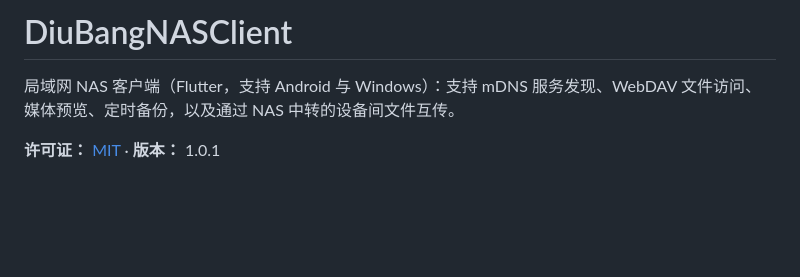
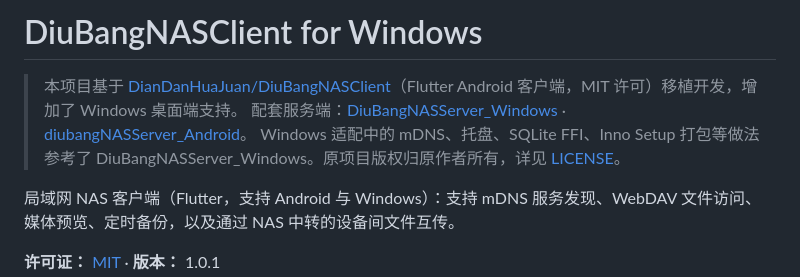
Before and after one commit to xixixier/DiuBangNASClient_For_Windows, a Markdown page: README.md, the part around the change. Drawn GitHub-style; blank space fills up the shorter version.

Commit message:
README：注明基于的上游项目与许可

```diff
--- a/README.md
+++ b/README.md
@@ -1,4 +1,8 @@
-# DiuBangNASClient
+# DiuBangNASClient for Windows
+
+> 本项目基于 [DianDanHuaJuan/DiuBangNASClient](https://github.com/DianDanHuaJuan/DiuBangNASClient)（Flutter Android 客户端，MIT 许可）移植开发，增加了 Windows 桌面端支持。
+> 配套服务端：[DiuBangNASServer_Windows](https://github.com/DianDanHuaJuan/DiuBangNASServer_Windows) · [diubangNASServer_Android](https://github.com/DianDanHuaJuan/diubangNASServer_Android)。
+> Windows 适配中的 mDNS、托盘、SQLite FFI、Inno Setup 打包等做法参考了 DiuBangNASServer_Windows。原项目版权归原作者所有，详见 [LICENSE](LICENSE)。
 
 局域网 NAS 客户端（Flutter，支持 Android 与 Windows）：支持 mDNS 服务发现、WebDAV 文件访问、媒体预览、定时备份，以及通过 NAS 中转的设备间文件互传。
 
```
